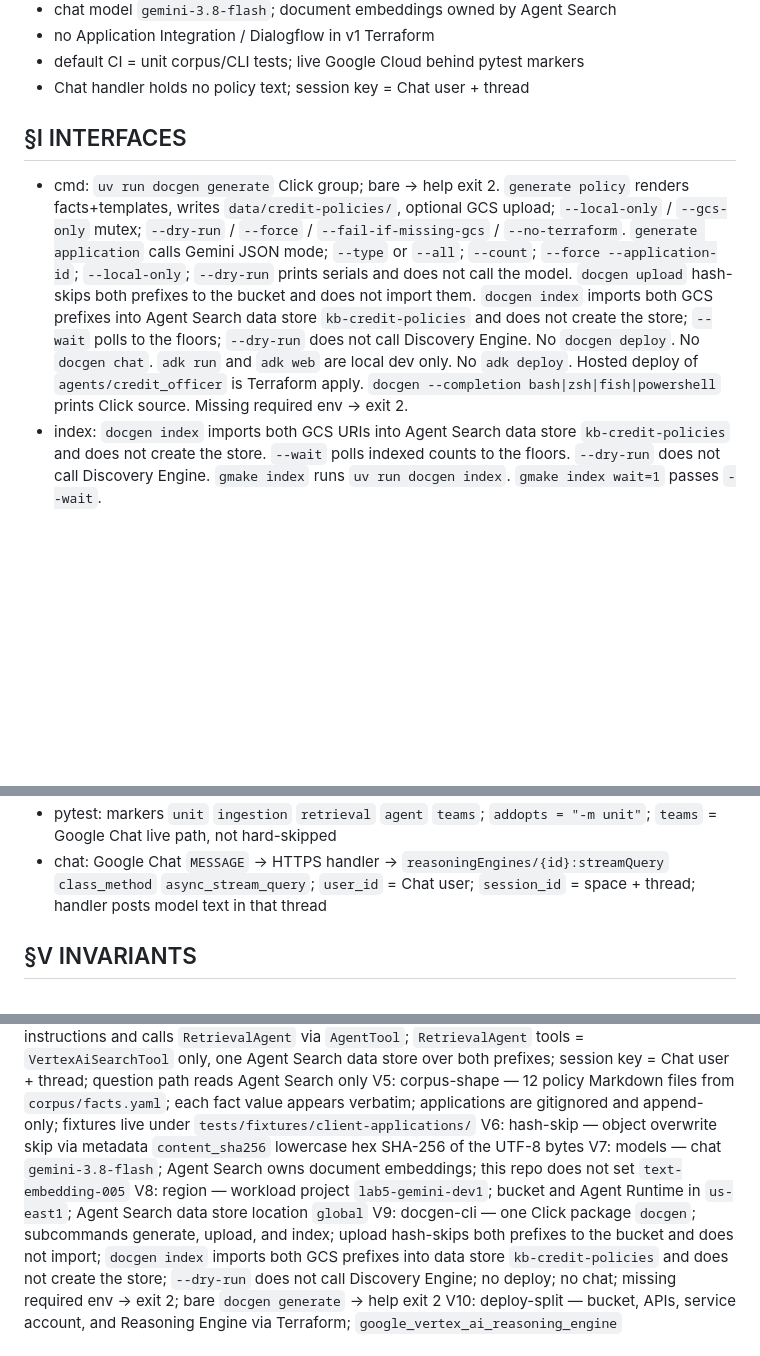
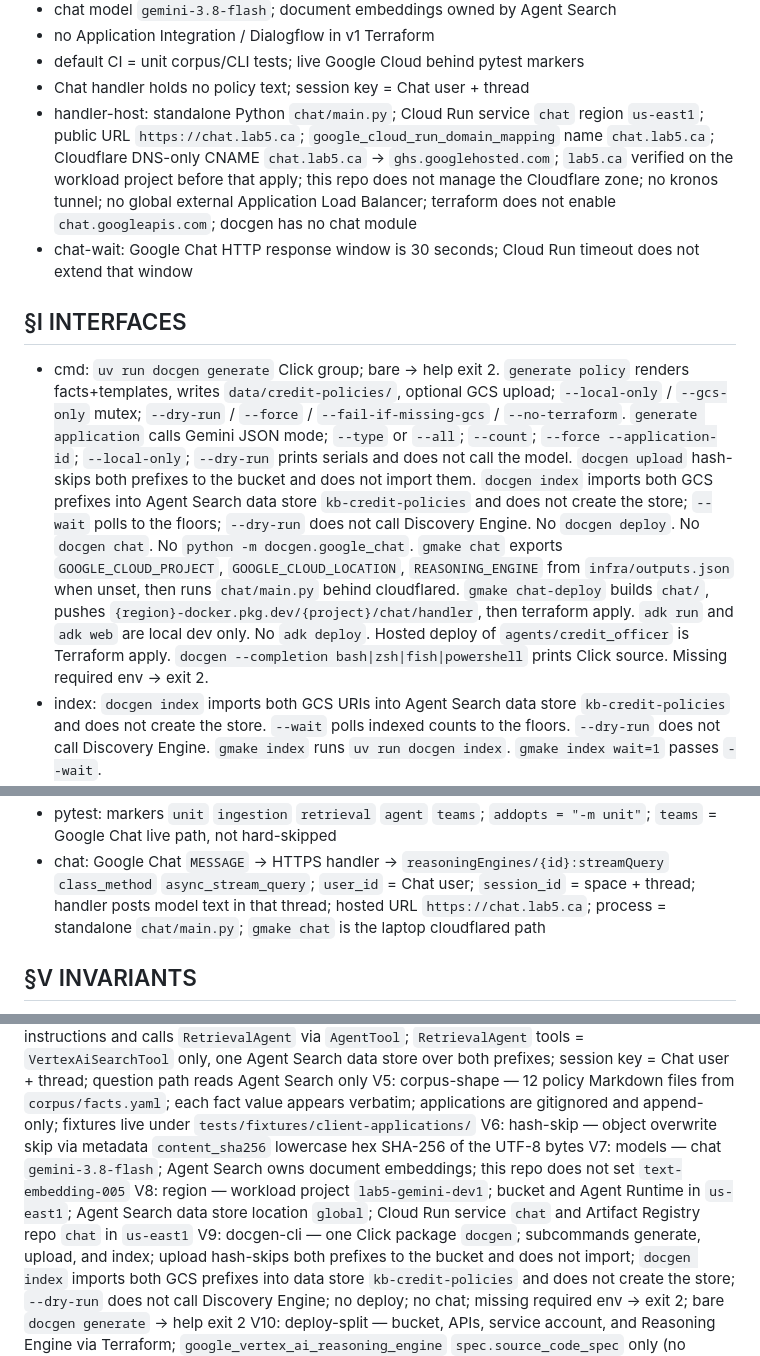
Before and after one commit to kborovik/google-gemini-platform, a Markdown page: SPEC.md, 3 parts joined by grey strips. GitHub-like rendering; blank space fills up the shorter version.

```diff
--- a/SPEC.md
+++ b/SPEC.md
@@ -19,8 +19,10 @@ Demo: credit officer in Google Chat asks an ADK Python agent on Agent Runtime. R
 - no Application Integration / Dialogflow in v1 Terraform
 - default CI = unit corpus/CLI tests; live Google Cloud behind pytest markers
 - Chat handler holds no policy text; session key = Chat user + thread
+- handler-host: standalone Python `chat/main.py`; Cloud Run service `chat` region `us-east1`; public URL `https://chat.lab5.ca`; `google_cloud_run_domain_mapping` name `chat.lab5.ca`; Cloudflare DNS-only CNAME `chat.lab5.ca` → `ghs.googlehosted.com`; `lab5.ca` verified on the workload project before that apply; this repo does not manage the Cloudflare zone; no kronos tunnel; no global external Application Load Balancer; terraform does not enable `chat.googleapis.com`; docgen has no chat module
+- chat-wait: Google Chat HTTP response window is 30 seconds; Cloud Run timeout does not extend that window
 
 ## §I INTERFACES
 
-- cmd: `uv run docgen generate` Click group; bare → help exit 2. `generate policy` renders facts+templates, writes `data/credit-policies/`, optional GCS upload; `--local-only` / `--gcs-only` mutex; `--dry-run` / `--force` / `--fail-if-missing-gcs` / `--no-terraform`. `generate application` calls Gemini JSON mode; `--type` or `--all`; `--count`; `--force --application-id`; `--local-only`; `--dry-run` prints serials and does not call the model. `docgen upload` hash-skips both prefixes to the bucket and does not import them. `docgen index` imports both GCS prefixes into Agent Search data store `kb-credit-policies` and does not create the store; `--wait` polls to the floors; `--dry-run` does not call Discovery Engine. No `docgen deploy`. No `docgen chat`. `adk run` and `adk web` are local dev only. No `adk deploy`. Hosted deploy of `agents/credit_officer` is Terraform apply. `docgen --completion bash|zsh|fish|powershell` prints Click source. Missing required env → exit 2.
+- cmd: `uv run docgen generate` Click group; bare → help exit 2. `generate policy` renders facts+templates, writes `data/credit-policies/`, optional GCS upload; `--local-only` / `--gcs-only` mutex; `--dry-run` / `--force` / `--fail-if-missing-gcs` / `--no-terraform`. `generate application` calls Gemini JSON mode; `--type` or `--all`; `--count`; `--force --application-id`; `--local-only`; `--dry-run` prints serials and does not call the model. `docgen upload` hash-skips both prefixes to the bucket and does not import them. `docgen index` imports both GCS prefixes into Agent Search data store `kb-credit-policies` and does not create the store; `--wait` polls to the floors; `--dry-run` does not call Discovery Engine. No `docgen deploy`. No `docgen chat`. No `python -m docgen.google_chat`. `gmake chat` exports `GOOGLE_CLOUD_PROJECT`, `GOOGLE_CLOUD_LOCATION`, `REASONING_ENGINE` from `infra/outputs.json` when unset, then runs `chat/main.py` behind cloudflared. `gmake chat-deploy` builds `chat/`, pushes `{region}-docker.pkg.dev/{project}/chat/handler`, then terraform apply. `adk run` and `adk web` are local dev only. No `adk deploy`. Hosted deploy of `agents/credit_officer` is Terraform apply. `docgen --completion bash|zsh|fish|powershell` prints Click source. Missing required env → exit 2.
 - index: `docgen index` imports both GCS URIs into Agent Search data store `kb-credit-policies` and does not create the store. `--wait` polls indexed counts to the floors. `--dry-run` does not call Discovery Engine. `gmake index` runs `uv run docgen index`. `gmake index wait=1` passes `--wait`.
@@ -31,5 +33,5 @@ Demo: credit officer in Google Chat asks an ADK Python agent on Agent Runtime. R
 - pytest: markers `unit` `ingestion` `retrieval` `agent` `teams`; `addopts = "-m unit"`; `teams` = Google Chat live path, not hard-skipped
-- chat: Google Chat `MESSAGE` → HTTPS handler → `reasoningEngines/{id}:streamQuery` `class_method` `async_stream_query`; `user_id` = Chat user; `session_id` = space + thread; handler posts model text in that thread
+- chat: Google Chat `MESSAGE` → HTTPS handler → `reasoningEngines/{id}:streamQuery` `class_method` `async_stream_query`; `user_id` = Chat user; `session_id` = space + thread; handler posts model text in that thread; hosted URL `https://chat.lab5.ca`; process = standalone `chat/main.py`; `gmake chat` is the laptop cloudflared path
 
 ## §V INVARIANTS
 
@@ -40,7 +42,7 @@ V4: stack — officer client = Google Chat; thin handler calls Agent Runtime; AD
 V5: corpus-shape — 12 policy Markdown files from `corpus/facts.yaml`; each fact value appears verbatim; applications are gitignored and append-only; fixtures live under `tests/fixtures/client-applications/`
 V6: hash-skip — object overwrite skip via metadata `content_sha256` lowercase hex SHA-256 of the UTF-8 bytes
 V7: models — chat `gemini-3.8-flash`; Agent Search owns document embeddings; this repo does not set `text-embedding-005`
-V8: region — workload project `lab5-gemini-dev1`; bucket and Agent Runtime in `us-east1`; Agent Search data store location `global`
+V8: region — workload project `lab5-gemini-dev1`; bucket and Agent Runtime in `us-east1`; Agent Search data store location `global`; Cloud Run service `chat` and Artifact Registry repo `chat` in `us-east1`
 V9: docgen-cli — one Click package `docgen`; subcommands generate, upload, and index; upload hash-skips both prefixes to the bucket and does not import; `docgen index` imports both GCS prefixes into data store `kb-credit-policies` and does not create the store; `--dry-run` does not call Discovery Engine; no deploy; no chat; missing required env → exit 2; bare `docgen generate` → help exit 2
 V10: deploy-split — bucket, APIs, service account, and Reasoning Engine via Terraform; `google_vertex_ai_reasoning_engine` `spec.source_code_spec` only (no `package_spec`); inline tar.gz of `agents/credit_officer` holds `agent.py`, `credit-policy-agent.instructions.md`, `requirements.txt` (`google-adk>=2.9.2,<3`); `python_spec` entrypoint module `agent`, object `root_agent`, version `3.14`; `agent_framework` `google-adk`; `class_methods` declares standard ADK eleven, including `async_stream_query` api_mode `async_stream`; `deployment_spec.env` `DATA_STORE` = output `DATA_STORE`; `service_account` = `credit-policy-agent`; region `var.region`; display name `credit-officer`; output `REASONING_ENGINE` = `projects/{project}/locations/{region}/reasoningEngines/{id}`; object upload via `docgen upload`; `google_discovery_engine_data_store` creates empty store `kb-credit-policies` (location `global`, `CONTENT_REQUIRED`, `GENERIC`, `SOLUTION_TYPE_SEARCH`); import only via `docgen index`; `gmake index` runs `uv run docgen index`; `gmake deploy` does not run `adk deploy`; no RAG Engine tier
 V11: env-contract — flags override process env; missing keys from `infra/outputs.json` unless `--no-terraform`; never spawn `terraform output` at runtime; never load `.env`
```
Also changed, not shown: other parts of SPEC.md (+7 -4 lines).
